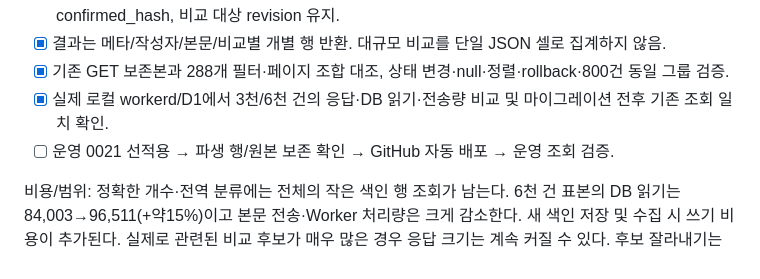
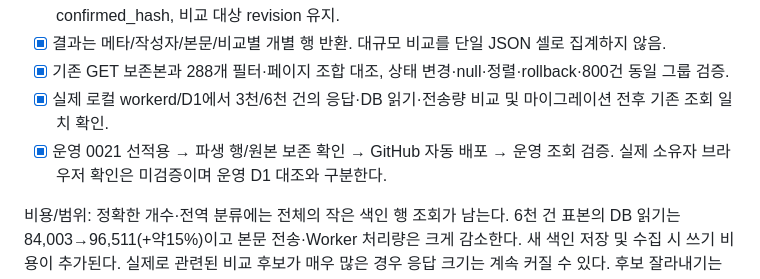
Before and after one commit to wantraiseapomeranian/seoyeon_zip, a Markdown page: docs/PLAN.md, the part around one of its changes. GitHub-like rendering.

```diff
--- a/docs/PLAN.md
+++ b/docs/PLAN.md
@@ -351,7 +351,7 @@ X·Instagram·검토 내역의 새로고침 버튼 전체를 오른쪽으로 이
 - [x] 결과는 메타/작성자/본문/비교별 개별 행 반환. 대규모 비교를 단일 JSON 셀로 집계하지 않음.
 - [x] 기존 GET 보존본과 288개 필터·페이지 조합 대조, 상태 변경·null·정렬·rollback·800건 동일 그룹 검증.
 - [x] 실제 로컬 workerd/D1에서 3천/6천 건의 응답·DB 읽기·전송량 비교 및 마이그레이션 전후 기존 조회 일치 확인.
-- [ ] 운영 0021 선적용 → 파생 행/원본 보존 확인 → GitHub 자동 배포 → 운영 조회 검증.
+- [x] 운영 0021 선적용 → 파생 행/원본 보존 확인 → GitHub 자동 배포 → 운영 조회 검증. 실제 소유자 브라우저 확인은 미검증이며 운영 D1 대조와 구분한다.
 
 비용/범위: 정확한 개수·전역 분류에는 전체의 작은 색인 행 조회가 남는다. 6천 건 표본의 DB 읽기는 84,003→96,511(+약15%)이고 본문 전송·Worker 처리량은 크게 감소한다. 새 색인 저장 및 수집 시 쓰기 비용이 추가된다. 실제로 관련된 비교 후보가 매우 많은 경우 응답 크기는 계속 커질 수 있다. 후보 잘라내기는 이번 동작 보존 범위에서 하지 않는다. 다음 3단계에서 증가 추이를 관찰한다.
 
```
Also changed, not shown: other parts of docs/PLAN.md (+1 -1 lines), docs/VALIDATION.md (+1 -0 lines).
